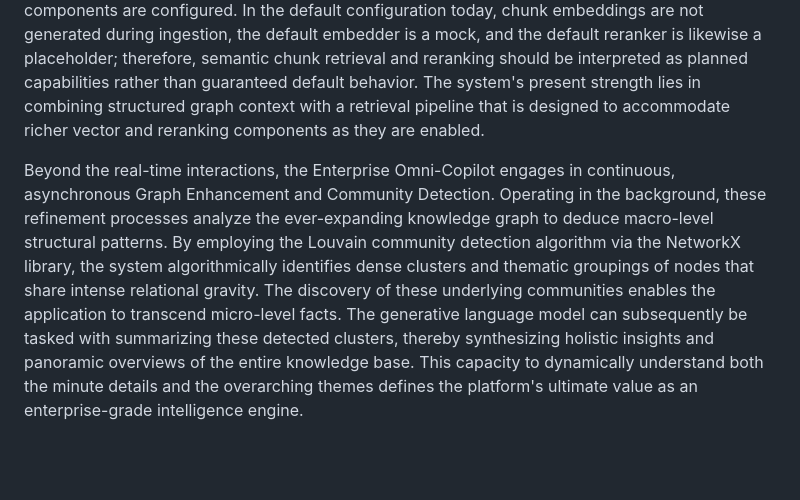
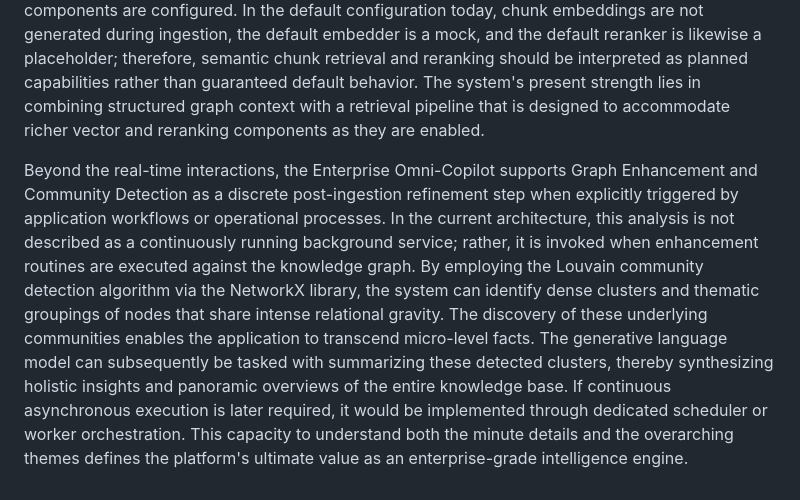
Before and after one commit to foersben/CodaCite, a Markdown page: docs/architecture_whitepaper.md, the part around the change. GitHub-like rendering; blank space fills up the shorter version.

Commit message:
Update docs/architecture_whitepaper.md
Co-authored-by: Copilot <175728472+Copilot@users.noreply.github.com>

```diff
--- a/docs/architecture_whitepaper.md
+++ b/docs/architecture_whitepaper.md
@@ -10,4 +10,4 @@ At the core of this expansive architecture lies the foundational role of Surreal
 
 Retrieval within the Enterprise Omni-Copilot is structured around a hybrid GraphRAG-oriented design, but some of its semantic-ranking components are presently planned rather than fully realized in the default codepath. When a user submits an inquiry, the current implementation can perform graph-oriented lookup and traversal over SurrealDB-backed entities and relationships. By contrast, the whitepaper's vector-search path—computing query embeddings, querying HNSW/MTREE indices for semantically similar chunks, and applying an advanced reranking stage—represents the intended production architecture when real embedding and reranking components are configured. In the default configuration today, chunk embeddings are not generated during ingestion, the default embedder is a mock, and the default reranker is likewise a placeholder; therefore, semantic chunk retrieval and reranking should be interpreted as planned capabilities rather than guaranteed default behavior. The system's present strength lies in combining structured graph context with a retrieval pipeline that is designed to accommodate richer vector and reranking components as they are enabled.
 
-Beyond the real-time interactions, the Enterprise Omni-Copilot engages in continuous, asynchronous Graph Enhancement and Community Detection. Operating in the background, these refinement processes analyze the ever-expanding knowledge graph to deduce macro-level structural patterns. By employing the Louvain community detection algorithm via the NetworkX library, the system algorithmically identifies dense clusters and thematic groupings of nodes that share intense relational gravity. The discovery of these underlying communities enables the application to transcend micro-level facts. The generative language model can subsequently be tasked with summarizing these detected clusters, thereby synthesizing holistic insights and panoramic overviews of the entire knowledge base. This capacity to dynamically understand both the minute details and the overarching themes defines the platform's ultimate value as an enterprise-grade intelligence engine.
+Beyond the real-time interactions, the Enterprise Omni-Copilot supports Graph Enhancement and Community Detection as a discrete post-ingestion refinement step when explicitly triggered by application workflows or operational processes. In the current architecture, this analysis is not described as a continuously running background service; rather, it is invoked when enhancement routines are executed against the knowledge graph. By employing the Louvain community detection algorithm via the NetworkX library, the system can identify dense clusters and thematic groupings of nodes that share intense relational gravity. The discovery of these underlying communities enables the application to transcend micro-level facts. The generative language model can subsequently be tasked with summarizing these detected clusters, thereby synthesizing holistic insights and panoramic overviews of the entire knowledge base. If continuous asynchronous execution is later required, it would be implemented through dedicated scheduler or worker orchestration. This capacity to understand both the minute details and the overarching themes defines the platform's ultimate value as an enterprise-grade intelligence engine.
```
